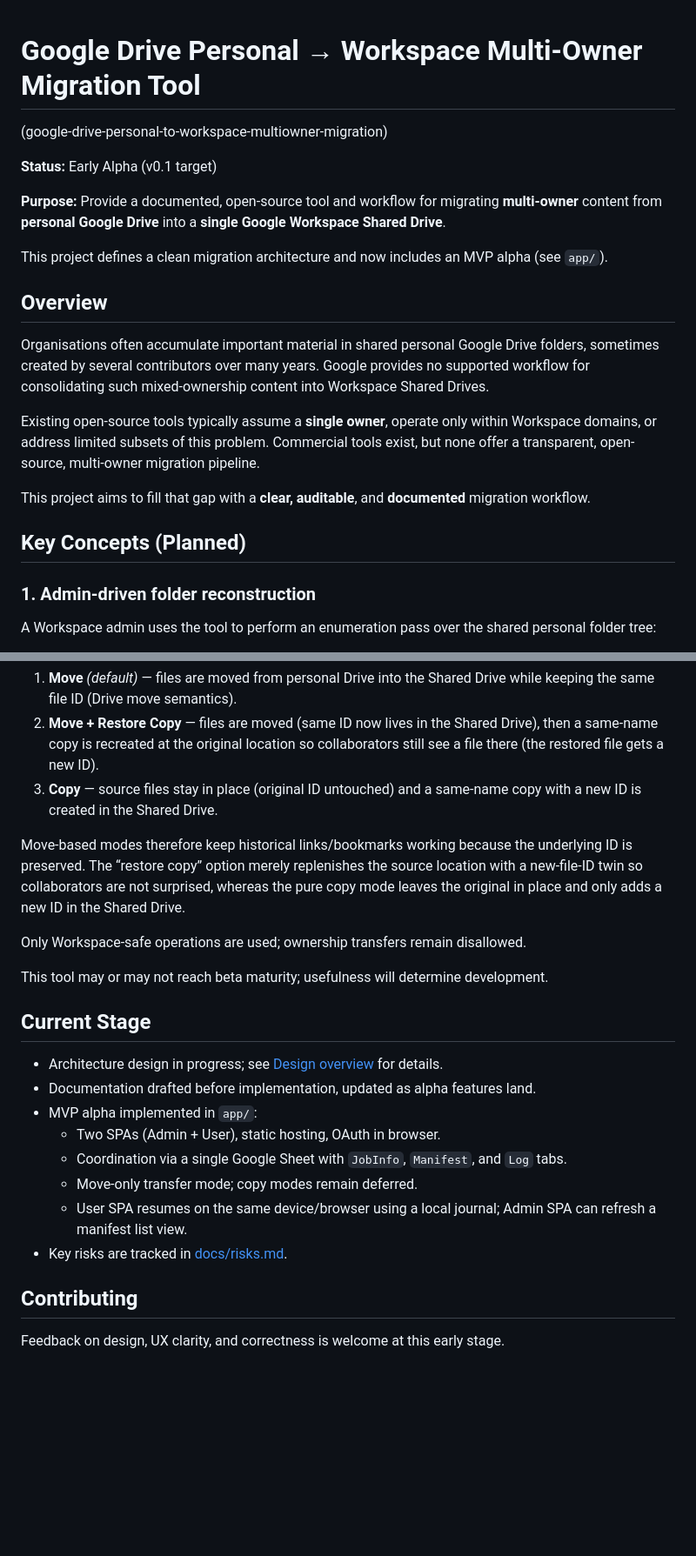
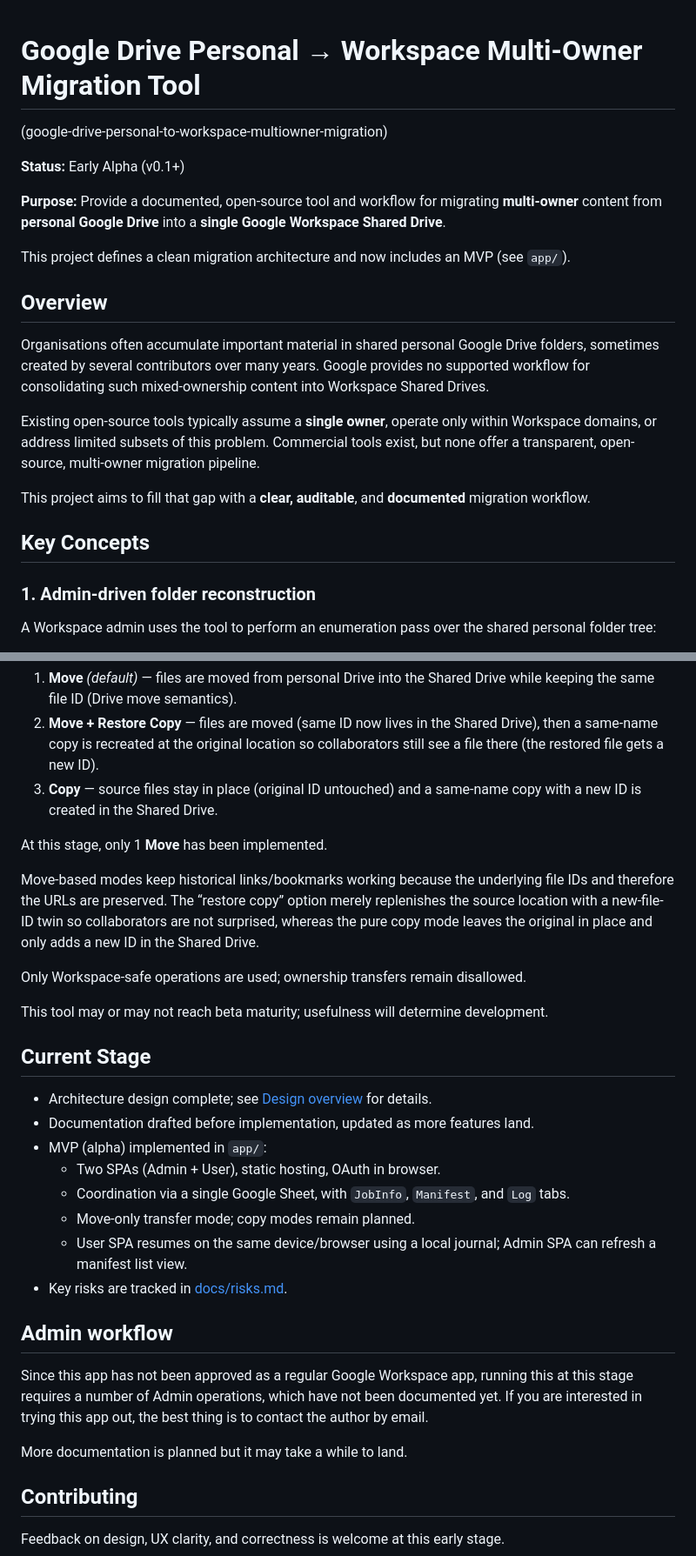
Before and after one commit to pekkanikander/google-drive-personal-to-workspace-multiowner-migration, a Markdown page: README.md, 2 parts joined by grey strips. Shown at 87% size. Drawn GitHub-style; blank space fills up the shorter version.

```diff
--- a/README.md
+++ b/README.md
@@ -1,15 +1,13 @@
-
-
 # Google Drive Personal → Workspace Multi-Owner Migration Tool
 
 (google-drive-personal-to-workspace-multiowner-migration)
 
-**Status:** Early Alpha (v0.1 target)
+**Status:** Early Alpha (v0.1+)
 
 **Purpose:** Provide a documented, open-source tool and workflow for migrating **multi-owner** content
 from **personal Google Drive** into a **single Google Workspace Shared Drive**.
 
-This project defines a clean migration architecture and now includes an MVP alpha (see `app/`).
+This project defines a clean migration architecture and now includes an MVP (see `app/`).
 
 ## Overview
 
@@ -24,7 +22,7 @@ Commercial tools exist, but none offer a transparent, open-source, multi-owner m
 
 This project aims to fill that gap with a **clear, auditable**, and **documented** migration workflow.
 
-## Key Concepts (Planned)
+## Key Concepts
 
 ### 1. Admin-driven folder reconstruction
 A Workspace admin uses the tool to perform an enumeration pass over the shared personal folder tree:
@@ -64,7 +62,11 @@ The migration engine supports three per-job modes:
 2. **Move + Restore Copy** — files are moved (same ID now lives in the Shared Drive), then a same-name copy is recreated at the original location so collaborators still see a file there (the restored file gets a new ID).
 3. **Copy** — source files stay in place (original ID untouched) and a same-name copy with a new ID is created in the Shared Drive.
 
-Move-based modes therefore keep historical links/bookmarks working because the underlying ID is preserved. The “restore copy” option merely replenishes the source location with a new-file-ID twin so collaborators are not surprised, whereas the pure copy mode leaves the original in place and only adds a new ID in the Shared Drive.
+At this stage, only 1 **Move** has been implemented.
+
+Move-based modes keep historical links/bookmarks working because the underlying file IDs and therefore the URLs are preserved.
+The “restore copy” option merely replenishes the source location with a new-file-ID twin so collaborators are not surprised,
+whereas the pure copy mode leaves the original in place and only adds a new ID in the Shared Drive.
 
 Only Workspace-safe operations are used; ownership transfers remain disallowed.
 
@@ -72,14 +74,23 @@ This tool may or may not reach beta maturity; usefulness will determine developm
 
 ## Current Stage
 
-- Architecture design in progress; see [Design overview](docs/design-overview.md) for details.
-- Documentation drafted before implementation, updated as alpha features land.
-- MVP alpha implemented in `app/`:
+- Architecture design complete; see [Design overview](docs/design-overview.md) for details.
+- Documentation drafted before implementation, updated as more features land.
+- MVP (alpha) implemented in `app/`:
   - Two SPAs (Admin + User), static hosting, OAuth in browser.
-  - Coordination via a single Google Sheet with `JobInfo`, `Manifest`, and `Log` tabs.
-  - Move-only transfer mode; copy modes remain deferred.
+  - Coordination via a single Google Sheet, with `JobInfo`, `Manifest`, and `Log` tabs.
+  - Move-only transfer mode; copy modes remain planned.
   - User SPA resumes on the same device/browser using a local journal; Admin SPA can refresh a manifest list view.
 - Key risks are tracked in [docs/risks.md](docs/risks.md).
+
+## Admin workflow
+
+Since this app has not been approved as a regular Google Workspace app,
+running this at this stage requires a number of Admin operations,
+which have not been documented yet.
+If you are interested in trying this app out, the best thing is to contact the author by email.
+
+More documentation is planned but it may take a while to land.
 
 ## Contributing
 
```
